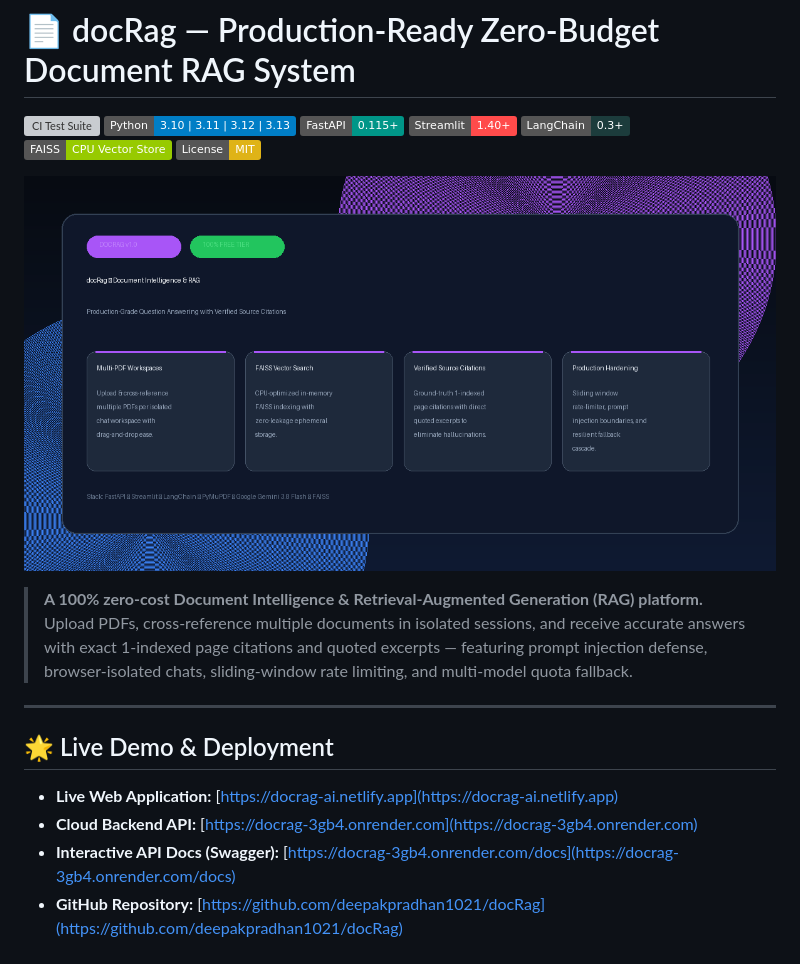
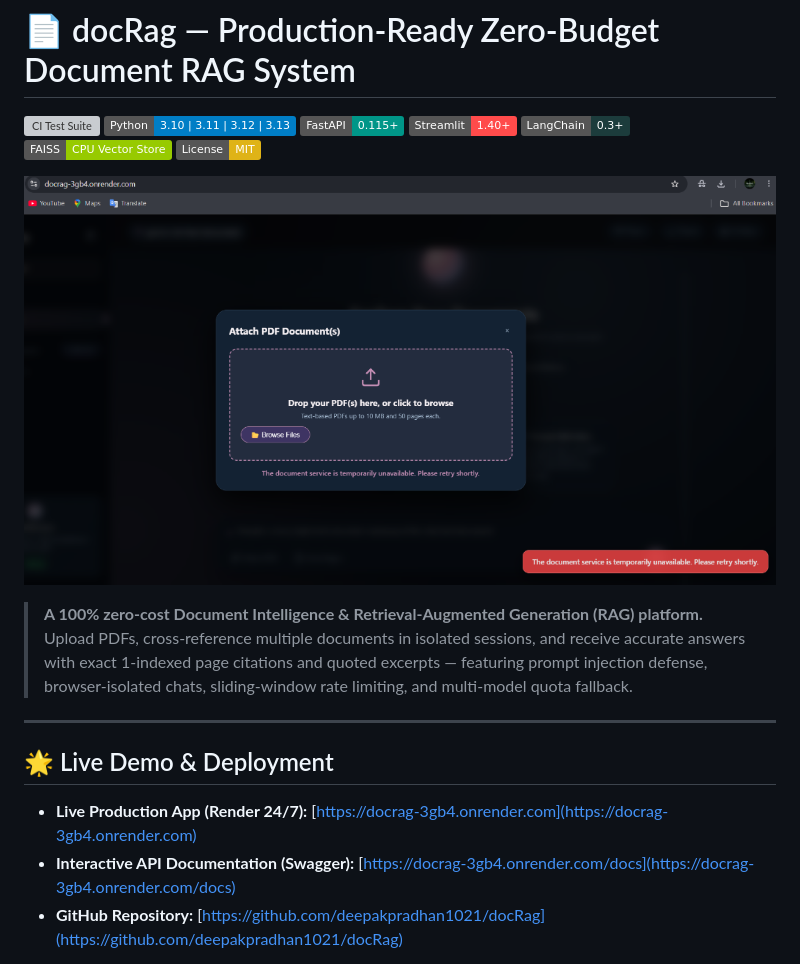
Before and after one commit to deepakpradhan1021/docRag, a Markdown page: README.md, the part around the change. GitHub-like rendering; pictures changed too: static/docrag_live_preview.png (added); badges without logos; grey boxes are pictures that could not be loaded.

```diff
--- a/README.md
+++ b/README.md
@@ -8,7 +8,7 @@
 [![FAISS](https://img.shields.io/badge/FAISS-CPU%20Vector%20Store-green.svg)](https://github.com/facebookresearch/faiss)
 [![License: MIT](https://img.shields.io/badge/License-MIT-yellow.svg)](LICENSE)
 
-![docRag Banner](static/docrag_banner.png)
+![docRag Live Application UI](static/docrag_live_preview.png)
 
 > **A 100% zero-cost Document Intelligence & Retrieval-Augmented Generation (RAG) platform.**
 > Upload PDFs, cross-reference multiple documents in isolated sessions, and receive accurate answers with exact 1-indexed page citations and quoted excerpts — featuring prompt injection defense, browser-isolated chats, sliding-window rate limiting, and multi-model quota fallback.
@@ -17,9 +17,8 @@
 
 ## 🌟 Live Demo & Deployment
 
-- **Live Web Application:** [https://docrag-ai.netlify.app](https://docrag-ai.netlify.app)
-- **Cloud Backend API:** [https://docrag-3gb4.onrender.com](https://docrag-3gb4.onrender.com)
-- **Interactive API Docs (Swagger):** [https://docrag-3gb4.onrender.com/docs](https://docrag-3gb4.onrender.com/docs)
+- **Live Production App (Render 24/7):** [https://docrag-3gb4.onrender.com](https://docrag-3gb4.onrender.com)
+- **Interactive API Documentation (Swagger):** [https://docrag-3gb4.onrender.com/docs](https://docrag-3gb4.onrender.com/docs)
 - **GitHub Repository:** [https://github.com/deepakpradhan1021/docRag](https://github.com/deepakpradhan1021/docRag)
 
 > **Note on Free-Tier Cold Starts:**
```
Also changed, not shown: 2 other files.
